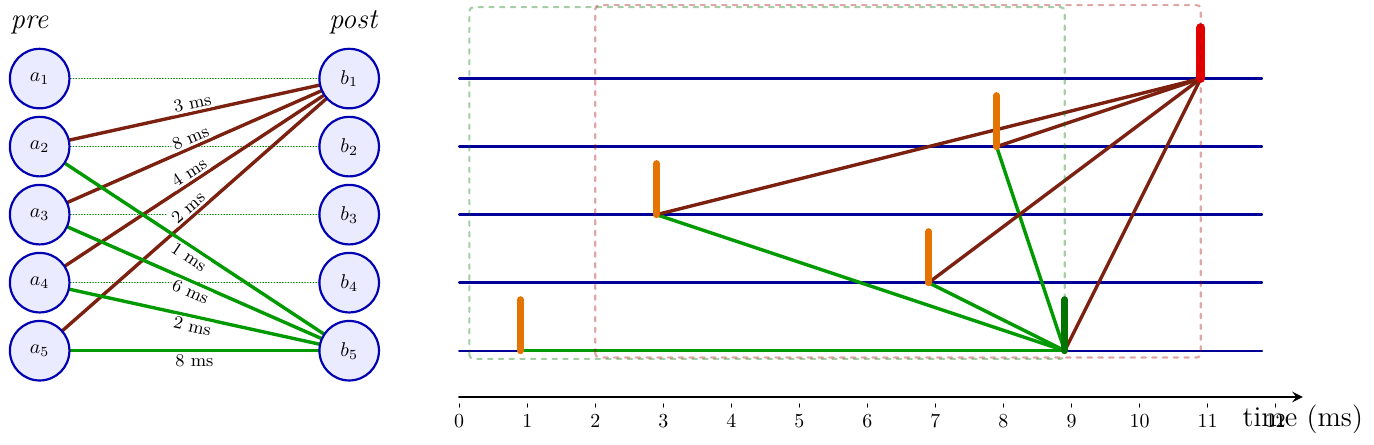
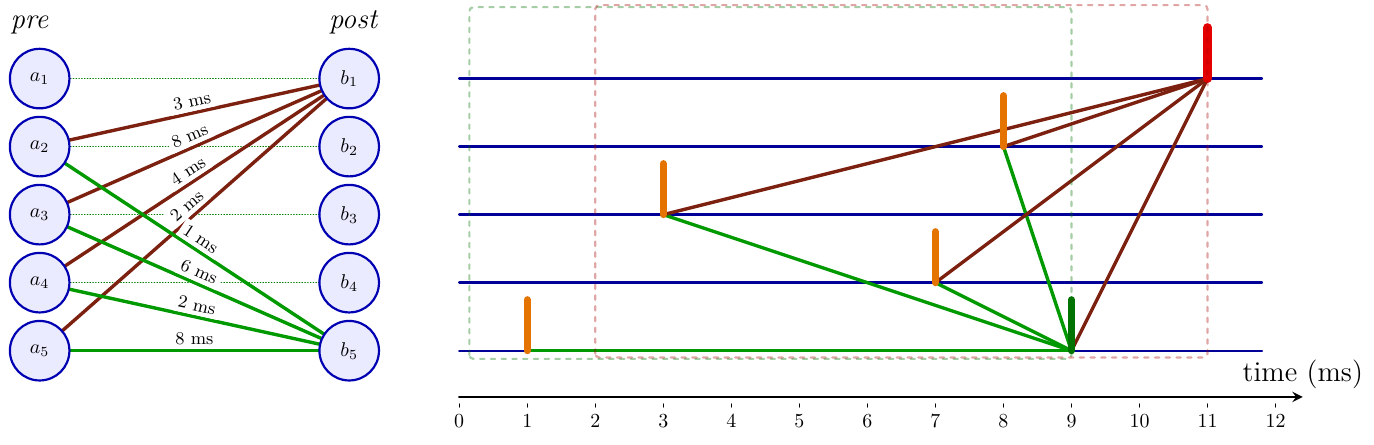
Before and after one commit to laurentperrinet/MNESIS, a LaTeX figure (tex/fig_izhikevich.tex): the whole page. Compiled offline with XeLaTeX.

Commit message:
Refine Izhikevich figure annotations
Clean up the TikZ source for `fig_izhikevich` by extracting a reusable node-label style, making the delay labels consistent across connections, and snapping the spike times to integer millisecond positions. The regenerated PDF also moves the time-axis label above the axis to improve the final layout.

```diff
--- a/tex/fig_izhikevich.tex
+++ b/tex/fig_izhikevich.tex
@@ -61,16 +62,15 @@
   }
 
   % Connections from pre to post
-      % \def\nodeLabelStyle{midway, sloped, above, fill=white, inner sep=1pt, font=\small}
-  \draw[brownlink] (a2) -- node[midway, sloped, above, fill=white, inner sep=1pt, font=\small] {3 ms} (b1);
-  \draw[brownlink] (a3) -- node[midway, sloped, above, fill=white, inner sep=1pt, font=\small] {8 ms} (b1);
-  \draw[brownlink] (a4) -- node[midway, sloped, above, fill=white, inner sep=1pt, font=\small] {4 ms} (b1);
-  \draw[brownlink] (a5) -- node[midway, sloped, above, fill=white, inner sep=1pt, font=\small] {2 ms} (b1);
+  \draw[brownlink] (a2) -- node[nodeLabel] {3 ms} (b1);
+  \draw[brownlink] (a3) -- node[nodeLabel] {8 ms} (b1);
+  \draw[brownlink] (a4) -- node[nodeLabel] {4 ms} (b1);
+  \draw[brownlink] (a5) -- node[nodeLabel] {2 ms} (b1);
 
-  \draw[greenlink] (a2) -- node[midway, sloped, below, fill=white, inner sep=1pt, font=\small] {1 ms} (b5);
-  \draw[greenlink] (a3) -- node[midway, sloped, below, fill=white, inner sep=1pt, font=\small] {6 ms} (b5);
-  \draw[greenlink] (a4) -- node[midway, sloped, below, fill=white, inner sep=1pt, font=\small] {2 ms} (b5);
-  \draw[greenlink] (a5) -- node[midway, sloped, below, fill=white, inner sep=1pt, font=\small] {8 ms} (b5);
+  \draw[greenlink] (a2) -- node[nodeLabel] {1 ms} (b5);
+  \draw[greenlink] (a3) -- node[nodeLabel] {6 ms} (b5);
+  \draw[greenlink] (a4) -- node[nodeLabel] {2 ms} (b5);
+  \draw[greenlink] (a5) -- node[nodeLabel] {8 ms} (b5);
 
   \foreach \i/\p in {1/a1,2/a2,3/a3,4/a4,5/a5} {
     \node[neuron] at (\p) {$a_{\i}$};
```
Also changed, not shown: tex/fig_izhikevich.pdf, tex/fig_izhikevich.tex (15 more changed lines).
